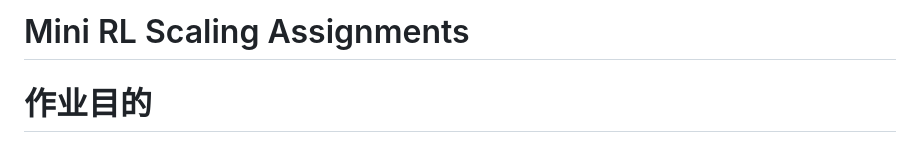
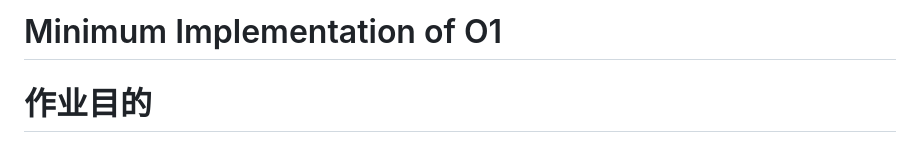
Before and after one commit to GAIR-NLP/cs2916, a Markdown page: 2025/hw1/readme.md, the part around the change. GitHub-like rendering.

```diff
--- a/2025/hw1/readme.md
+++ b/2025/hw1/readme.md
@@ -1,4 +1,4 @@
-# Mini RL Scaling Assignments
+# Minimum Implementation of O1
 # 作业目的
 了解大模型强化学习算法的基本原理
 掌握大模型强化学习训练的代码框架及其使用（包括多卡训练、超参数的设置、训练过程的监控等）
```
